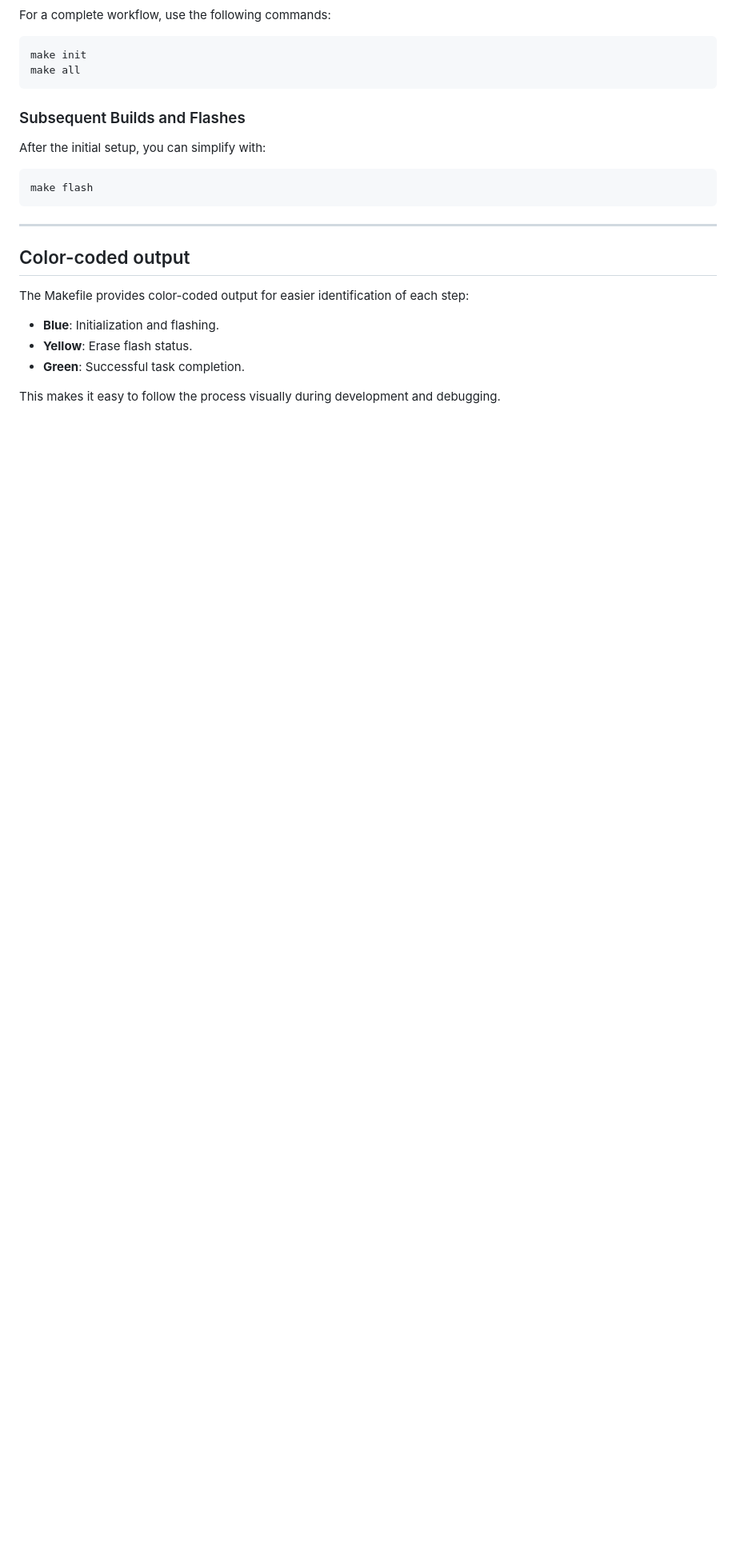
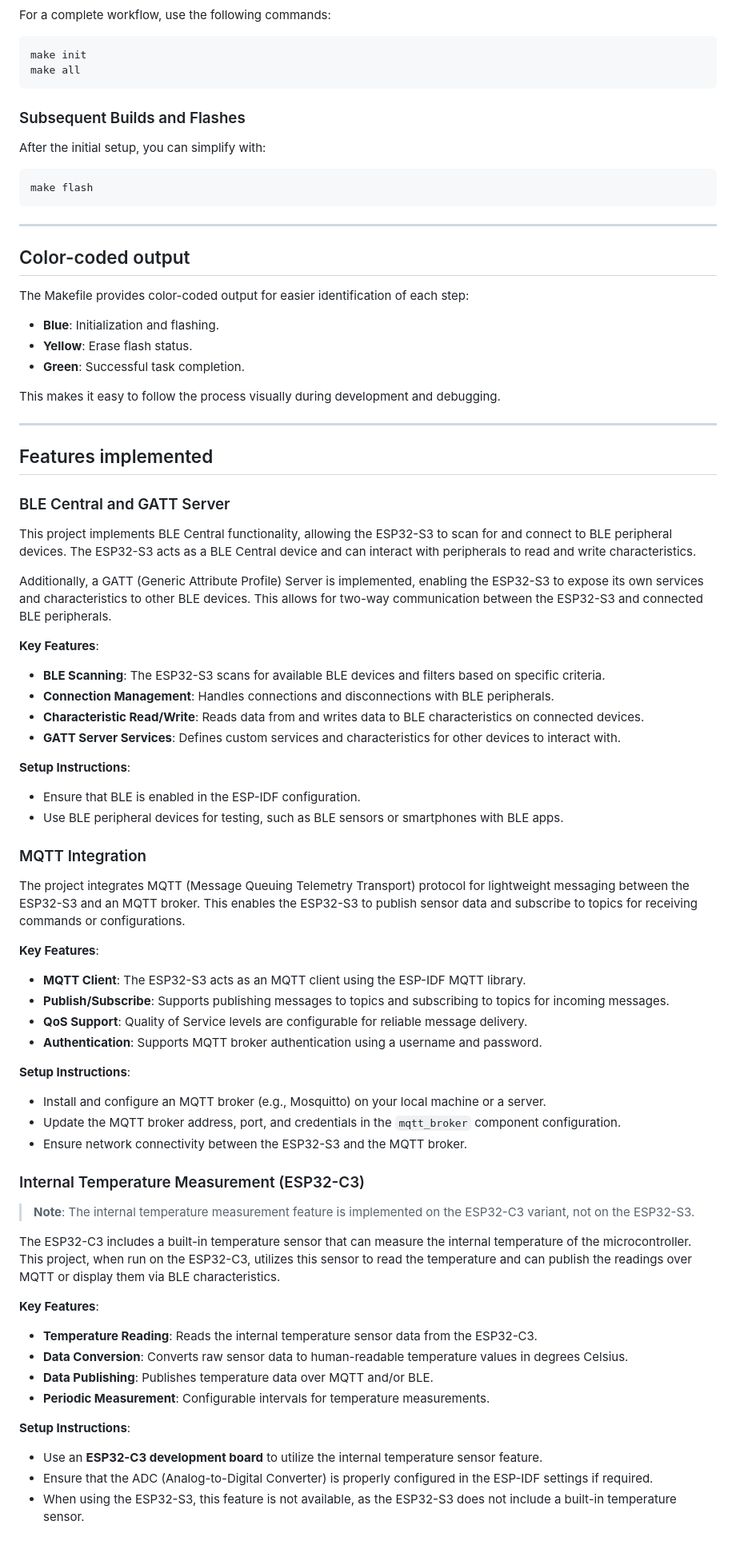
Before and after one commit to Arkadiusz4/smart-lighting-system, a Markdown page: esp32-central/README.md, the part around one of its changes. Shown at 80% size. Drawn GitHub-style; blank space fills up the shorter version.

```diff
--- a/esp32-central/README.md
+++ b/esp32-central/README.md
@@ -179,3 +189,69 @@ The Makefile provides color-coded output for easier identification of each step:
 * **Green**: Successful task completion.
 
 This makes it easy to follow the process visually during development and debugging.
+
+---
+
+## Features implemented
+
+### BLE Central and GATT Server
+
+This project implements BLE Central functionality, allowing the ESP32-S3 to scan for and connect to BLE peripheral
+devices. The ESP32-S3 acts as a BLE Central device and can interact with peripherals to read and write characteristics.
+
+Additionally, a GATT (Generic Attribute Profile) Server is implemented, enabling the ESP32-S3 to expose its own services
+and characteristics to other BLE devices. This allows for two-way communication between the ESP32-S3 and connected BLE
+peripherals.
+
+**Key Features**:
+
+* **BLE Scanning**: The ESP32-S3 scans for available BLE devices and filters based on specific criteria.
+* **Connection Management**: Handles connections and disconnections with BLE peripherals.
+* **Characteristic Read/Write**: Reads data from and writes data to BLE characteristics on connected devices.
+* **GATT Server Services**: Defines custom services and characteristics for other devices to interact with.
+
+**Setup Instructions**:
+
+* Ensure that BLE is enabled in the ESP-IDF configuration.
+* Use BLE peripheral devices for testing, such as BLE sensors or smartphones with BLE apps.
+
+### MQTT Integration
+
+The project integrates MQTT (Message Queuing Telemetry Transport) protocol for lightweight messaging between the
+ESP32-S3 and an MQTT broker. This enables the ESP32-S3 to publish sensor data and subscribe to topics for receiving
+commands or configurations.
+
+**Key Features**:
+
+* **MQTT Client**: The ESP32-S3 acts as an MQTT client using the ESP-IDF MQTT library.
+* **Publish/Subscribe**: Supports publishing messages to topics and subscribing to topics for incoming messages.
+* **QoS Support**: Quality of Service levels are configurable for reliable message delivery.
+* **Authentication**: Supports MQTT broker authentication using a username and password.
+
+**Setup Instructions**:
+
+* Install and configure an MQTT broker (e.g., Mosquitto) on your local machine or a server.
+* Update the MQTT broker address, port, and credentials in the `mqtt_broker` component configuration.
+* Ensure network connectivity between the ESP32-S3 and the MQTT broker.
+
+### Internal Temperature Measurement (ESP32-C3)
+
+> **Note**: The internal temperature measurement feature is implemented on the ESP32-C3 variant, not on the ESP32-S3.
+
+The ESP32-C3 includes a built-in temperature sensor that can measure the internal temperature of the microcontroller.
+This project, when run on the ESP32-C3, utilizes this sensor to read the temperature and can publish the readings over
+MQTT or display them via BLE characteristics.
+
+**Key Features**:
+
+* **Temperature Reading**: Reads the internal temperature sensor data from the ESP32-C3.
+* **Data Conversion**: Converts raw sensor data to human-readable temperature values in degrees Celsius.
+* **Data Publishing**: Publishes temperature data over MQTT and/or BLE.
+* **Periodic Measurement**: Configurable intervals for temperature measurements.
+
+**Setup Instructions**:
+
+* Use an **ESP32-C3 development board** to utilize the internal temperature sensor feature.
+* Ensure that the ADC (Analog-to-Digital Converter) is properly configured in the ESP-IDF settings if required.
+* When using the ESP32-S3, this feature is not available, as the ESP32-S3 does not include a built-in temperature
+  sensor.
```
Also changed, not shown: other parts of esp32-central/README.md (+10 -0 lines).
